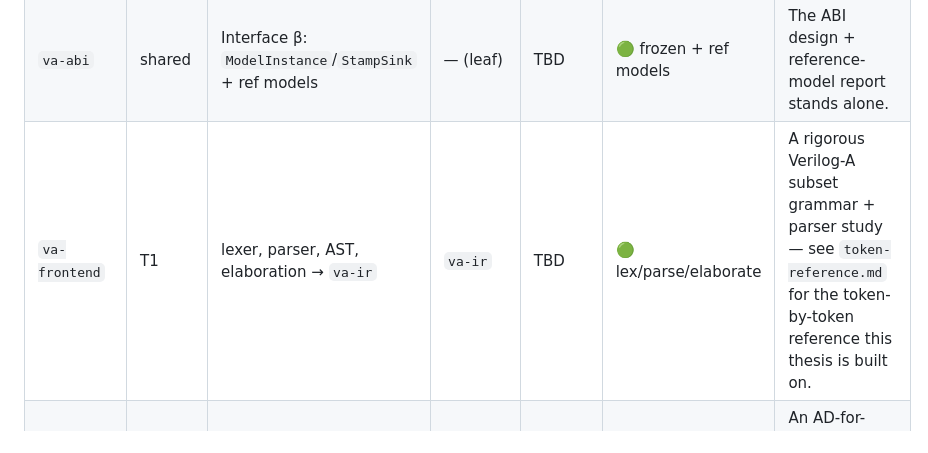
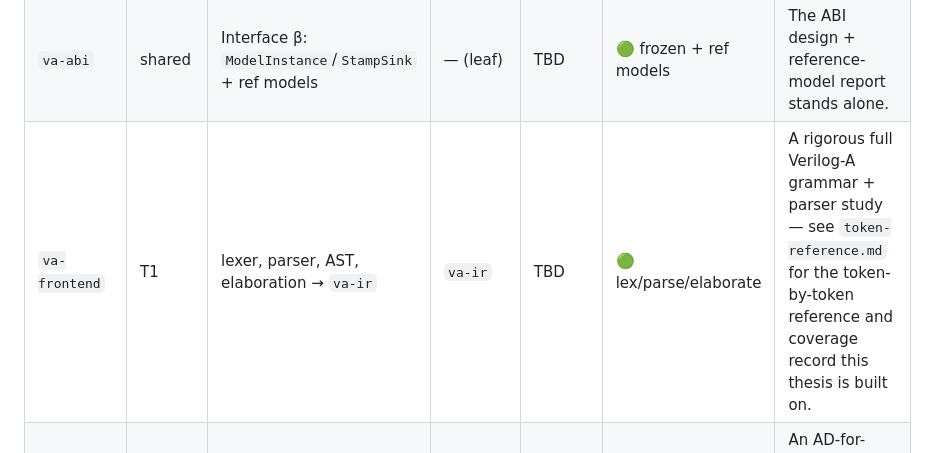
Before and after one commit to philippevelha/verilog-a-sim, a Markdown page: docs/thesis-map.md, the part around the change. GitHub-like rendering.

```diff
--- a/docs/thesis-map.md
+++ b/docs/thesis-map.md
@@ -12,7 +12,7 @@ be outstanding — see `roadmap.md`); 🟡 partial; ⬜ stub only.
 |----------------|--------|---------------------------------------------------|--------------------------|-------|----------|----------------------|
 | `va-ir`        | shared | Interface α: elaborated IR data types             | — (leaf)                 | TBD   | 🟢 frozen | The ratified IR spec + rationale is itself a contribution. |
 | `va-abi`       | shared | Interface β: `ModelInstance`/`StampSink` + ref models | — (leaf)             | TBD   | 🟢 frozen + ref models | The ABI design + reference-model report stands alone. |
-| `va-frontend`  | T1     | lexer, parser, AST, elaboration → `va-ir`         | `va-ir`                  | TBD   | 🟢 lex/parse/elaborate | A rigorous Verilog-A subset grammar + parser study — see `token-reference.md` for the token-by-token reference this thesis is built on. |
+| `va-frontend`  | T1     | lexer, parser, AST, elaboration → `va-ir`         | `va-ir`                  | TBD   | 🟢 lex/parse/elaborate | A rigorous full Verilog-A grammar + parser study — see `token-reference.md` for the token-by-token reference and coverage record this thesis is built on. |
 | `va-codegen`   | T2     | IR → automatic differentiation → model instances  | `va-ir`, `va-abi`        | TBD   | 🟢 AD + lowering + charge | An AD-for-compact-models report (forward vs reverse, FD validation). |
 | `va-core`      | T3     | MNA assembly, Newton, linear solve, convergence (DC) | `va-abi`              | TBD   | 🟢 MNA/Newton/DC (golden gate pending) | A study of MNA + Newton + convergence aids on the reference models. |
 | `va-transient` | T4     | integration, timestep/LTE, events                 | `va-core`, `va-abi`      | TBD   | ⬜ stub | A report on integration methods + LTE timestep control. |
```
Also changed, not shown: CLAUDE.md (+28 -11 lines).
